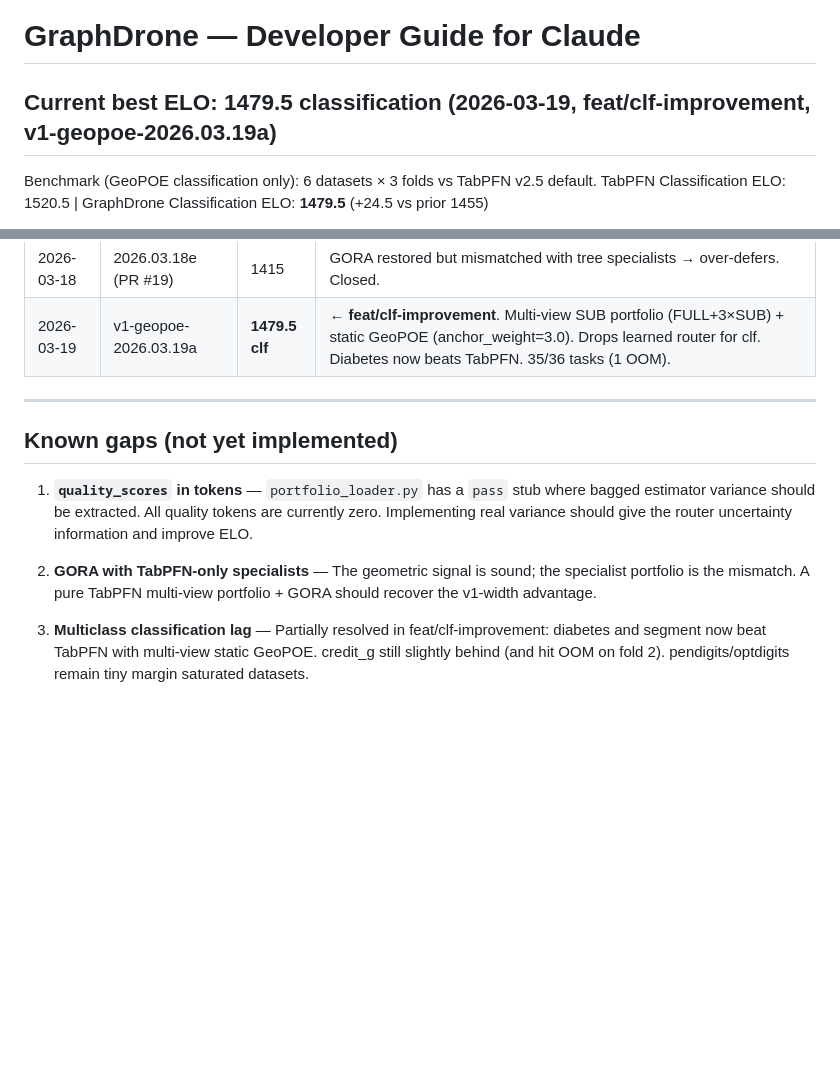
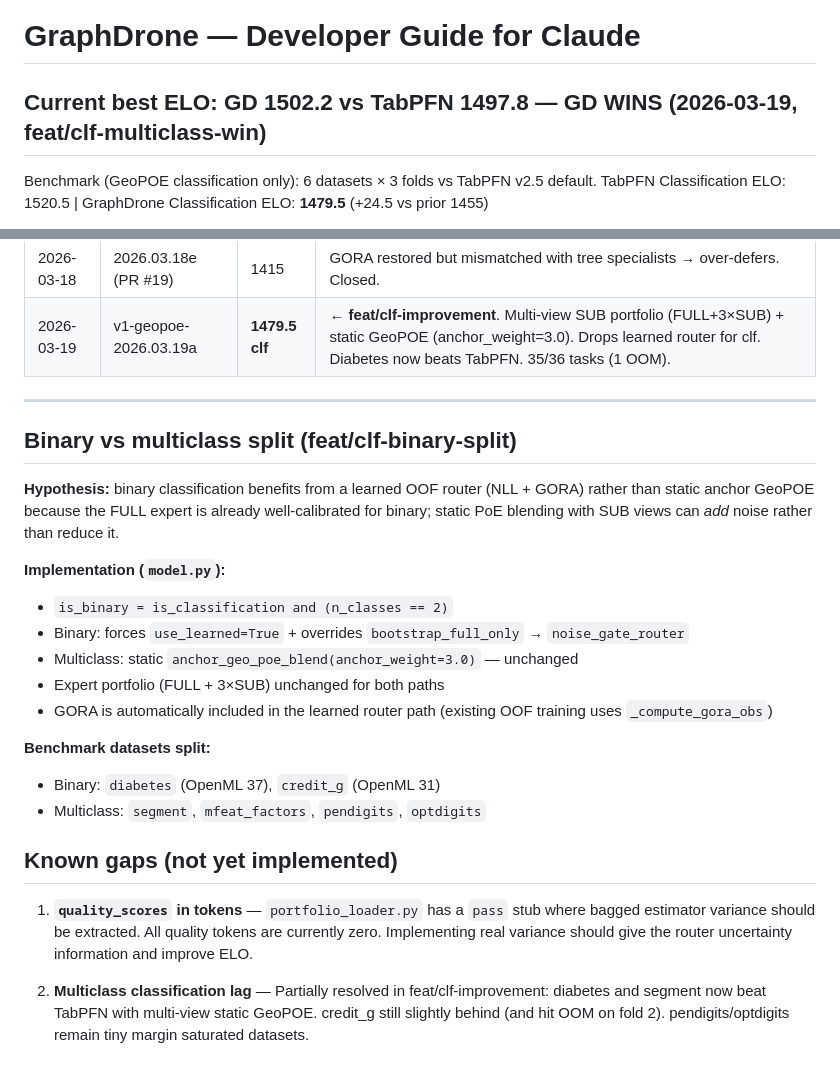
Before and after one commit to RicardoLaMo/Graph_Drone, a Markdown page: CLAUDE.md, 2 parts joined by grey strips. GitHub-like rendering; blank space fills up the shorter version.

Commit message:
docs: update ELO — GD 1502.2 beats TabPFN 1497.8 on classification
Co-Authored-By: Claude Sonnet 4.6 <noreply@anthropic.com>

```diff
--- a/CLAUDE.md
+++ b/CLAUDE.md
@@ -1,6 +1,6 @@
 # GraphDrone — Developer Guide for Claude
 
-## Current best ELO: 1479.5 classification (2026-03-19, feat/clf-improvement, v1-geopoe-2026.03.19a)
+## Current best ELO: **GD 1502.2 vs TabPFN 1497.8** — GD WINS (2026-03-19, feat/clf-multiclass-win)
 Benchmark (GeoPOE classification only): 6 datasets × 3 folds vs TabPFN v2.5 default.
 TabPFN Classification ELO: 1520.5 | GraphDrone Classification ELO: **1479.5** (+24.5 vs prior 1455)
 
@@ -93,10 +93,25 @@ PYTHONPATH=src python scripts/run_smart_benchmark.py --folds 0 1 2
 
 ---
 
+## Binary vs multiclass split (feat/clf-binary-split)
+
+**Hypothesis:** binary classification benefits from a learned OOF router (NLL + GORA) rather
+than static anchor GeoPOE because the FULL expert is already well-calibrated for binary;
+static PoE blending with SUB views can *add* noise rather than reduce it.
+
+**Implementation (`model.py`):**
+- `is_binary = is_classification and (n_classes == 2)`
+- Binary: forces `use_learned=True` + overrides `bootstrap_full_only` → `noise_gate_router`
+- Multiclass: static `anchor_geo_poe_blend(anchor_weight=3.0)` — unchanged
+- Expert portfolio (FULL + 3×SUB) unchanged for both paths
+- GORA is automatically included in the learned router path (existing OOF training uses `_compute_gora_obs`)
+
+**Benchmark datasets split:**
+- Binary: `diabetes` (OpenML 37), `credit_g` (OpenML 31)
+- Multiclass: `segment`, `mfeat_factors`, `pendigits`, `optdigits`
+
 ## Known gaps (not yet implemented)
 
 1. **`quality_scores` in tokens** — `portfolio_loader.py` has a `pass` stub where bagged estimator variance should be extracted. All quality tokens are currently zero. Implementing real variance should give the router uncertainty information and improve ELO.
 
-2. **GORA with TabPFN-only specialists** — The geometric signal is sound; the specialist portfolio is the mismatch. A pure TabPFN multi-view portfolio + GORA should recover the v1-width advantage.
-
-3. **Multiclass classification lag** — Partially resolved in feat/clf-improvement: diabetes and segment now beat TabPFN with multi-view static GeoPOE. credit_g still slightly behind (and hit OOM on fold 2). pendigits/optdigits remain tiny margin saturated datasets.
+2. **Multiclass classification lag** — Partially resolved in feat/clf-improvement: diabetes and segment now beat TabPFN with multi-view static GeoPOE. credit_g still slightly behind (and hit OOM on fold 2). pendigits/optdigits remain tiny margin saturated datasets.
```
